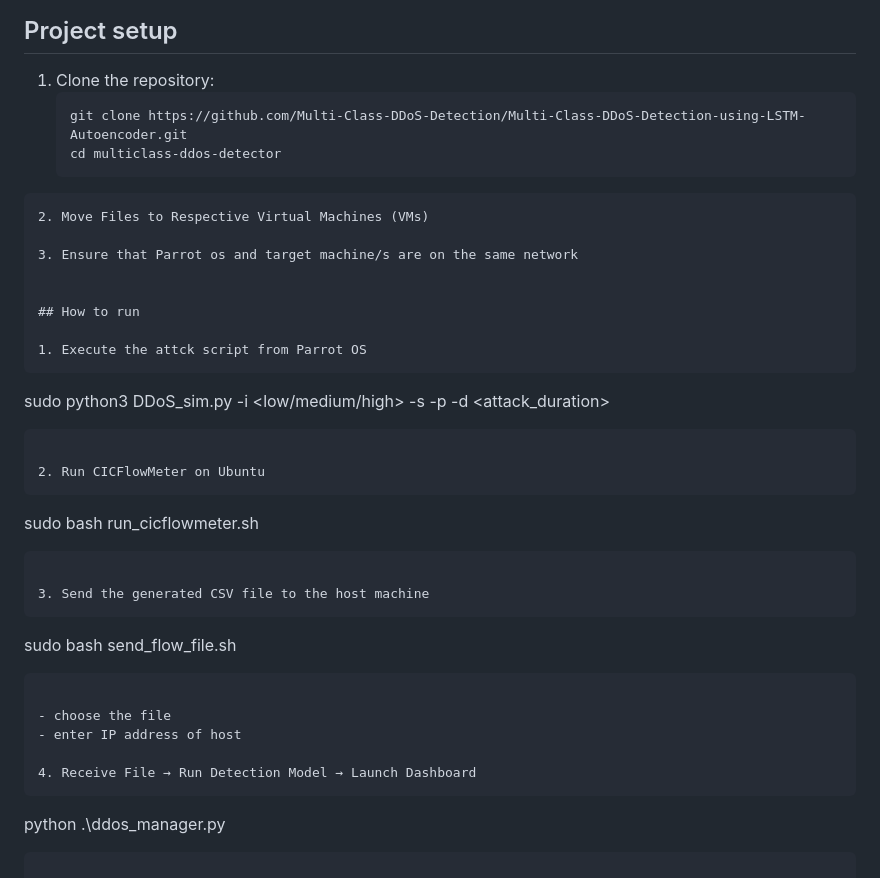
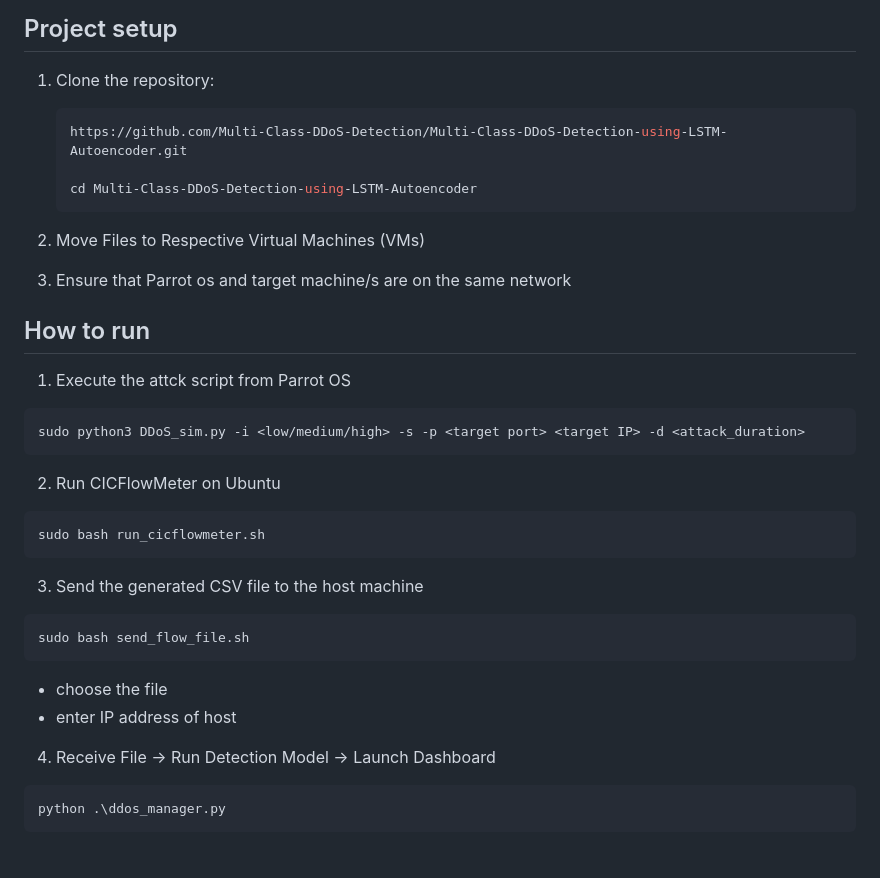
Before and after one commit to Multi-Class-DDoS-Detection/Multi-Class-DDoS-Detection-using-LSTM-Autoencoder, a Markdown page: README.md, the part around the change. Rendered like a GitHub page.

````diff
--- a/README.md
+++ b/README.md
@@ -63,10 +63,12 @@ The dashboard visualizes network anomaly detection results. It showcases distrib
 ## Project setup
 
 1. Clone the repository:
+   ```bash
+   https://github.com/Multi-Class-DDoS-Detection/Multi-Class-DDoS-Detection-using-LSTM-Autoencoder.git
+
+   cd Multi-Class-DDoS-Detection-using-LSTM-Autoencoder
    ```
-   git clone https://github.com/Multi-Class-DDoS-Detection/Multi-Class-DDoS-Detection-using-LSTM-Autoencoder.git
-   cd multiclass-ddos-detector
-```
+
 2. Move Files to Respective Virtual Machines (VMs)
 
 3. Ensure that Parrot os and target machine/s are on the same network
@@ -75,11 +77,12 @@ The dashboard visualizes network anomaly detection results. It showcases distrib
 ## How to run
 
 1. Execute the attck script from Parrot OS
-  ```
+  ```bash
   sudo python3 DDoS_sim.py -i <low/medium/high> -s -p <target port> <target IP> -d <attack_duration>
   ```
 
 2. Run CICFlowMeter on Ubuntu
+
   ```
   sudo bash run_cicflowmeter.sh
   ```
@@ -87,7 +90,7 @@ The dashboard visualizes network anomaly detection results. It showcases distrib
 3. Send the generated CSV file to the host machine
   ```
   sudo bash send_flow_file.sh
-  ```
+```
 
 - choose the file
 - enter IP address of host
@@ -95,4 +98,4 @@ The dashboard visualizes network anomaly detection results. It showcases distrib
 4. Receive File → Run Detection Model → Launch Dashboard
   ```
   python .\ddos_manager.py
-```
+  ```
````
